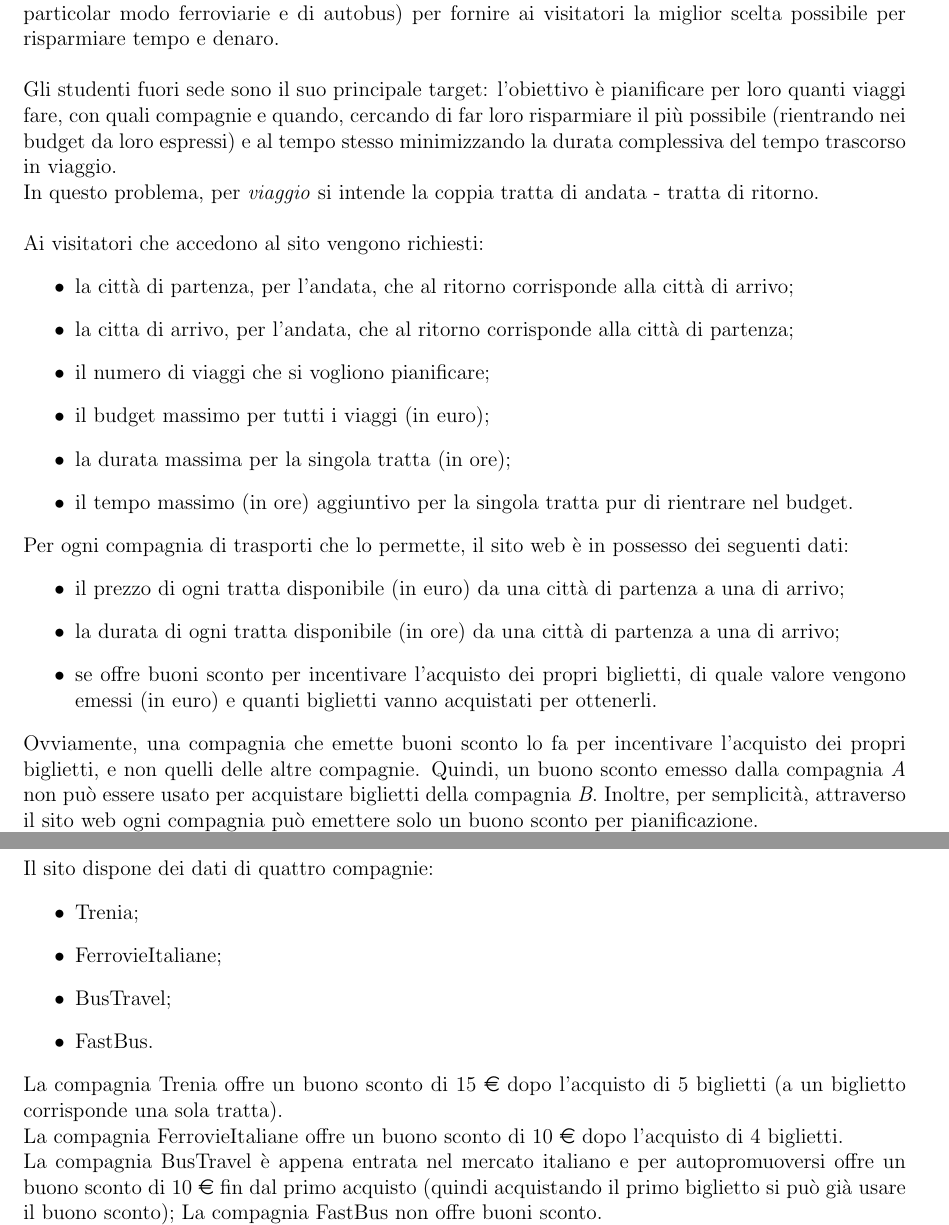
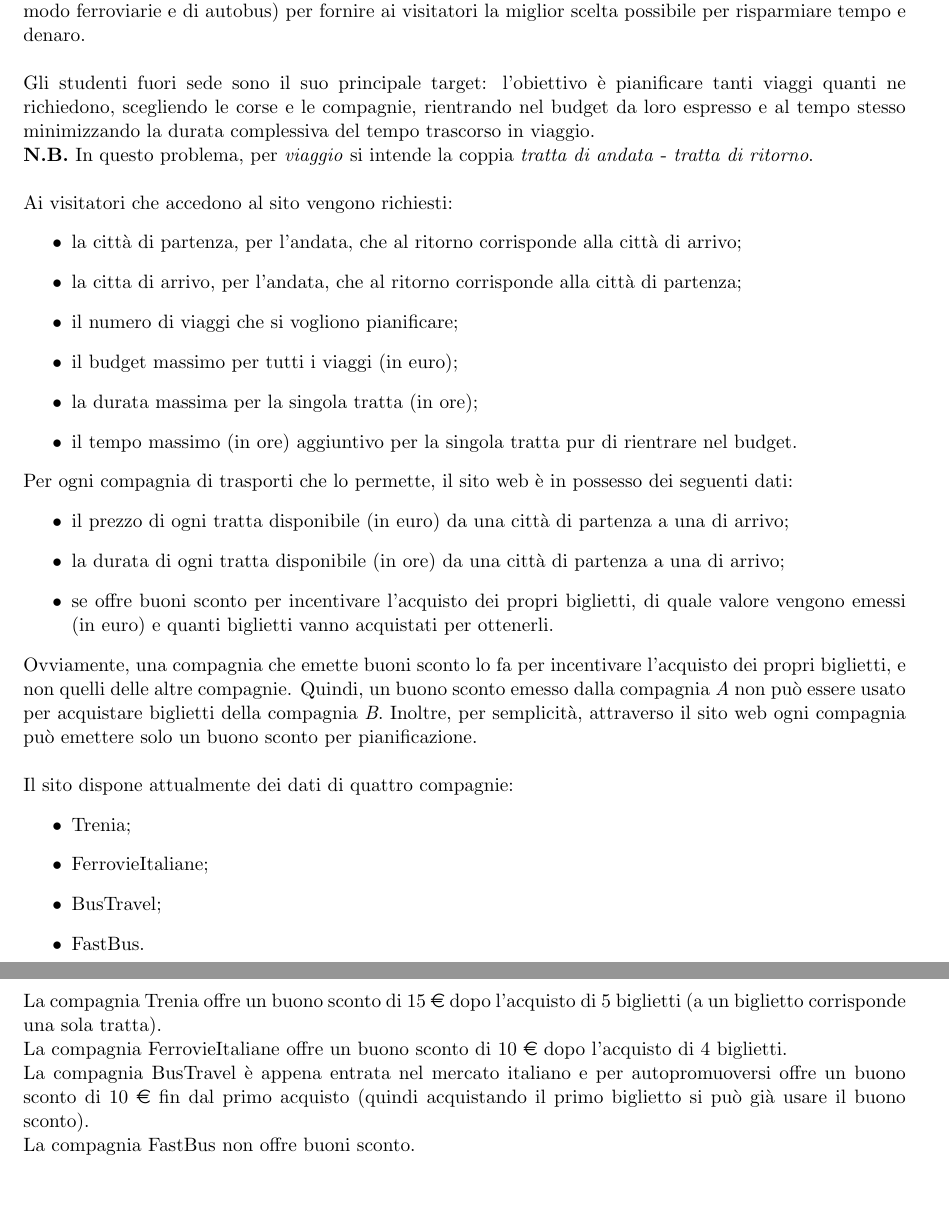
Before and after one commit to TommasoAzz/ViaggiareLeggeRO, a LaTeX paper (Relazione/main.tex, which reads Relazione/descrizione_problema.tex): two parts of pages 4 and 6 of 11 before the commit and two parts of pages 3 and 4 of 9 after it, joined at a grey line, cut so that both start at the same text, the shorter picture padded with empty space. Compiled offline with pdfLaTeX.

Commit message:
Spostato abstract in title page (testo ancora errato), aggiornata descrizione, ridotto font size a 11pt

```diff
--- a/Relazione/descrizione_problema.tex
+++ b/Relazione/descrizione_problema.tex
@@ -5,9 +5,9 @@
 \subsection{Il problema}
 Il sito web ``Viaggiare LeggeRO" si occupa di analizzare i prezzi delle compagnie di trasporto (in particolar modo ferroviarie e di autobus) per fornire
 ai visitatori la miglior scelta possibile per risparmiare tempo e denaro.\\ \\
-Gli studenti fuori sede sono il suo principale target: l'obiettivo è pianificare per loro quanti viaggi fare, con quali compagnie e quando, cercando di far loro
-risparmiare il più possibile (rientrando nei budget da loro espressi) e al tempo stesso minimizzando la durata complessiva del tempo trascorso in viaggio.\\
-In questo problema, per \textit{viaggio} si intende la coppia tratta di andata - tratta di ritorno.\\ \\
+Gli studenti fuori sede sono il suo principale target: l'obiettivo è pianificare tanti viaggi quanti ne richiedono, scegliendo le corse e le compagnie,
+rientrando nel budget da loro espresso e al tempo stesso minimizzando la durata complessiva del tempo trascorso in viaggio.\\
+\textbf{N.B.} In questo problema, per \textit{viaggio} si intende la coppia \textit{tratta di andata} - \textit{tratta di ritorno}.\\ \\
 Ai visitatori che accedono al sito vengono richiesti:
 \begin{itemize}
     \item la città di partenza, per l'andata, che al ritorno corrisponde alla città di arrivo;
@@ -24,5 +24,16 @@
     \item se offre buoni sconto per incentivare l'acquisto dei propri biglietti, di quale valore vengono emessi (in euro) e quanti biglietti vanno acquistati per ottenerli.
 \end{itemize}
 Ovviamente, una compagnia che emette buoni sconto lo fa per incentivare l'acquisto dei propri biglietti, e non quelli delle altre compagnie. Quindi, un buono sconto emesso dalla compagnia \textit{A} non può essere usato per acquistare biglietti della compagnia \textit{B}.
-Inoltre, per semplicità, attraverso il sito web ogni compagnia può emettere solo un buono sconto per pianificazione.
+Inoltre, per semplicità, attraverso il sito web ogni compagnia può emettere solo un buono sconto per pianificazione.\\ \\
+Il sito dispone attualmente dei dati di quattro compagnie:
+\begin{itemize}
+    \item Trenia;
+    \item FerrovieItaliane;
+    \item BusTravel;
+    \item FastBus.
+\end{itemize}
+La compagnia Trenia offre un buono sconto di \e{15} dopo l'acquisto di 5 biglietti (a un biglietto corrisponde una sola tratta).\\
+La compagnia FerrovieItaliane offre un buono sconto di \e{10} dopo l'acquisto di 4 biglietti.\\
+La compagnia BusTravel è appena entrata nel mercato italiano e per autopromuoversi offre un buono sconto di \e{10} fin dal primo acquisto (quindi acquistando il primo biglietto si può già usare il buono sconto).\\
+La compagnia FastBus non offre buoni sconto.
 
@@ -35,21 +49,6 @@
     \item \textbf{durata massima per la singola tratta}: 5 ore;
     \item \textbf{tempo massimo aggiuntivo per la singola tratta pur di rientrare nel budget}: 0.5 ore (mezz'ora);
 \end{itemize}
-
-\clearpage
-
-\subsection{Dati di esempio}
-Il sito dispone dei dati di quattro compagnie:
-\begin{itemize}
-    \item Trenia;
-    \item FerrovieItaliane;
-    \item BusTravel;
-    \item FastBus.
-\end{itemize}
-La compagnia Trenia offre un buono sconto di \e{15} dopo l'acquisto di 5 biglietti (a un biglietto corrisponde una sola tratta).\\
-La compagnia FerrovieItaliane offre un buono sconto di \e{10} dopo l'acquisto di 4 biglietti.\\
-La compagnia BusTravel è appena entrata nel mercato italiano e per autopromuoversi offre un buono sconto di \e{10} fin dal primo acquisto (quindi acquistando il primo biglietto si può già usare il buono sconto);
-La compagnia FastBus non offre buoni sconto.
 
 Si presentano adesso dei dati di esempio a disposizione del sito per le tratte Padova $\leftrightarrow$ Torino (Padova $\rightarrow$ Torino e Torino $\rightarrow$ Padova).\\
 \textbf{N.B.} Le celle contenenti ``n.d." indicano un'assenza della corsa.
--- a/Relazione/main.tex
+++ b/Relazione/main.tex
@@ -1,4 +1,4 @@
-\documentclass[12pt]{article}
+\documentclass[11pt]{article}
 \usepackage{LaTexStyle}
 
 \title{Viaggiare LeggeRO \\ Progetto di Ricerca Operativa}
```
Also changed, not shown: Relazione/abstract.tex (+1 -4 lines), Relazione/descrizione_problema.tex (3 more changed lines), Relazione/main.tex (6 more changed lines).
